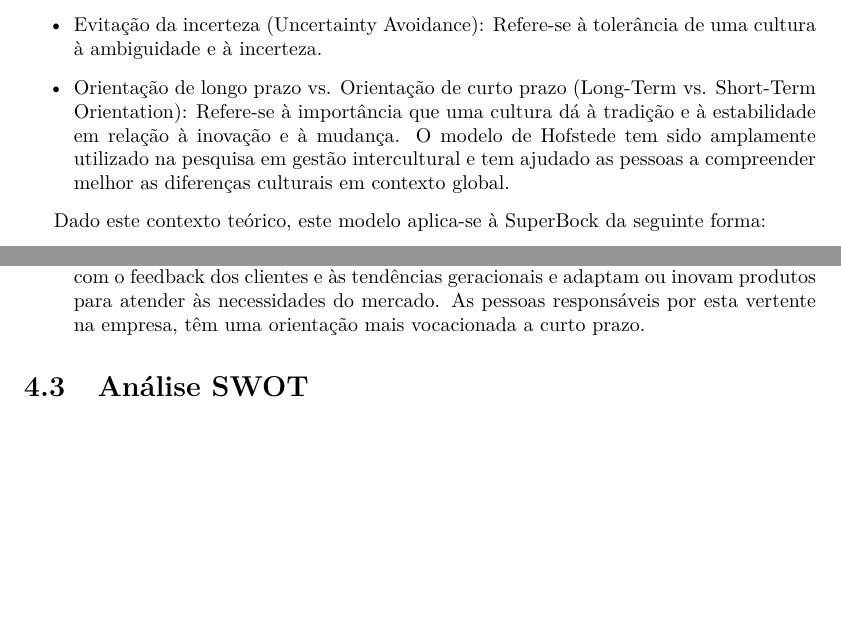
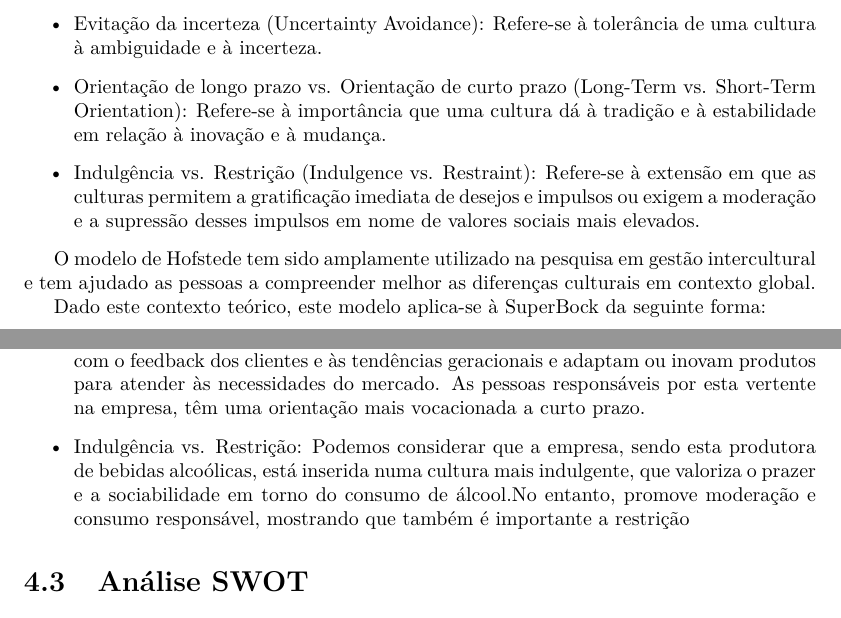
Before and after one commit to Norton1337/CORGA_2223, a LaTeX document (main.tex, which reads chapters/Chapter3.tex): two parts of pages 10 and 11 of 16, joined at a grey line, cut so that both start at the same text, the shorter picture padded with empty space. Compiled offline with pdfLaTeX.

Commit message:
hofstede melhorado

```diff
--- a/chapters/Chapter3.tex
+++ b/chapters/Chapter3.tex
@@ -69,9 +69,13 @@ O modelo de Hofstede é uma teoria que descreve as diferenças culturais entre p
 
 
 \item Orientação de longo prazo vs. Orientação de curto prazo (Long-Term vs. Short-Term Orientation): Refere-se à importância que uma cultura dá à tradição e à estabilidade em relação à inovação e à mudança.
+
+\item Indulgência vs. Restrição (Indulgence vs. Restraint): Refere-se à extensão em que as culturas permitem a gratificação imediata de desejos e impulsos ou exigem a moderação e a supressão desses impulsos em nome de valores sociais mais elevados.
+
+\end{itemize}
+
 O modelo de Hofstede tem sido amplamente utilizado na pesquisa em gestão intercultural e tem ajudado as pessoas a compreender melhor as diferenças culturais em contexto global.
 
-\end{itemize}
 
 Dado este contexto teórico, este modelo aplica-se à SuperBock da seguinte forma:
 \noindent \textbf{}
@@ -87,6 +91,7 @@ Dado este contexto teórico, este modelo aplica-se à SuperBock da seguinte form
 
 \item Orientação Longo Prazo vs Orientação Curto Prazo: Um aspeto que na SuperBock é bastante equilibrado, pois acima de tudo querem manter a qualidade do produto que deu origem à organização como a conhecemos hoje, a cerveja, e aqui temos evidências de orientação a longo prazo. No entanto, a SuperBock também está sempre preocupada com o feedback dos clientes e às tendências geracionais e adaptam ou inovam produtos para atender às necessidades do mercado. As pessoas responsáveis por esta vertente na empresa, têm uma orientação mais vocacionada a curto prazo.
 
+\item Indulgência vs. Restrição: Podemos considerar que a empresa, sendo esta produtora de bebidas alcoólicas, está inserida numa cultura mais indulgente, que valoriza o prazer e a sociabilidade em torno do consumo de álcool.No entanto, promove moderação e consumo responsável, mostrando que também é importante a restrição
 \end{itemize}
 
 \section{Análise SWOT}
```
Also changed, not shown: main.pdf.
